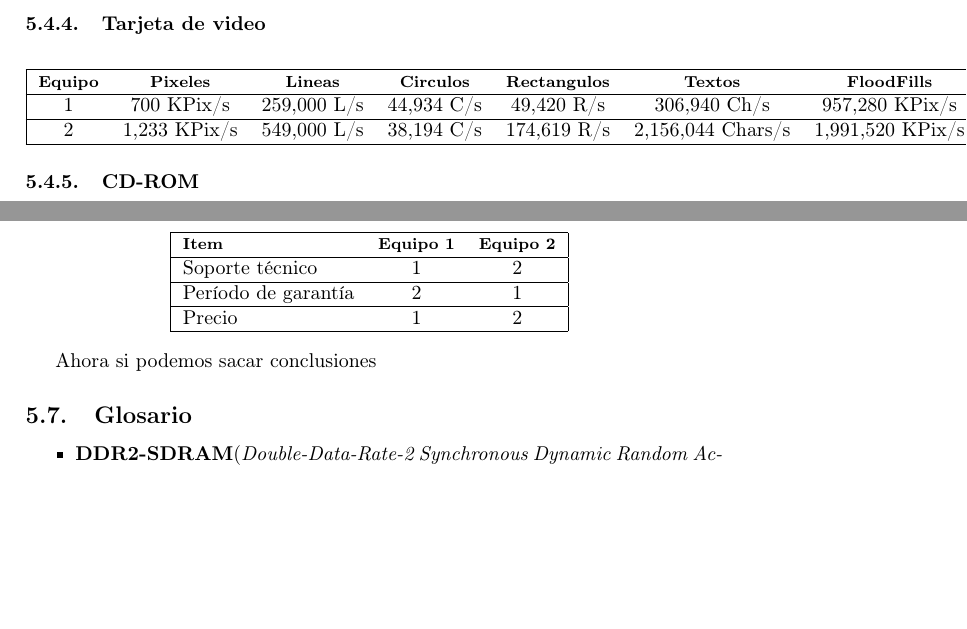
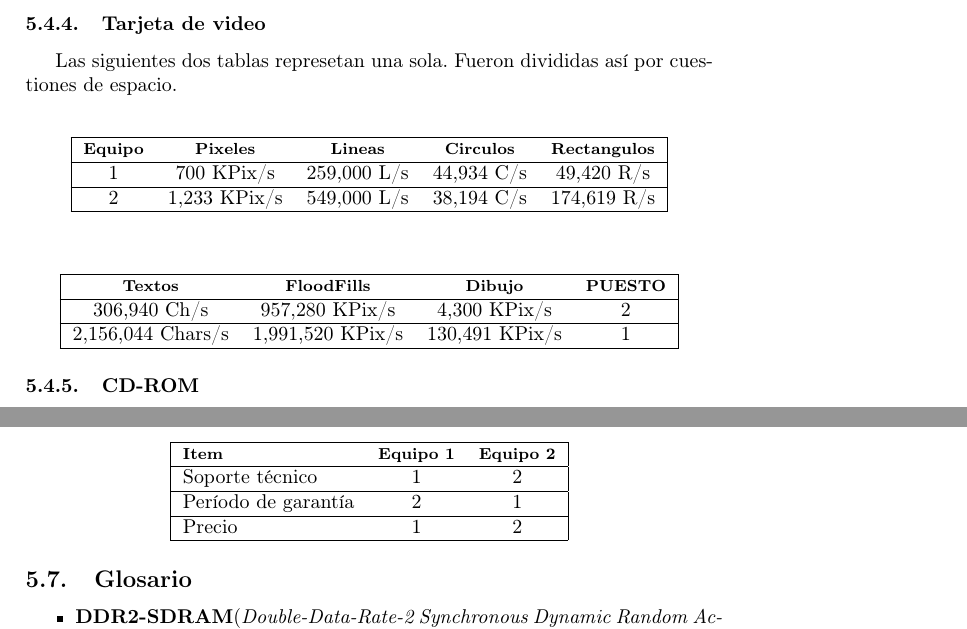
Before and after one commit to luislarrateguy/admrec, a LaTeX document (tp_apx/main.tex, which reads tp_apx/fase3/conclusion.tex, tp_apx/fase3/tablas_comparativas/tablas_comparativas.tex): two parts of pages 54 and 55 of 56, joined at a grey line, cut so that both start at the same text, the shorter picture padded with empty space. Compiled offline with pdfLaTeX.

Commit message:
- Arregladas unas tablas y otras cositas más. - Nacho, dividi por párrafos tu conclusión. Creo que vos también quisiste hacer lo mismo pero te lo olvidaste de dejar la línea en blanco. De última cambialo.

```diff
--- a/tp_apx/fase3/conclusion.tex
+++ b/tp_apx/fase3/conclusion.tex
@@ -26,5 +31,3 @@ Período de garantía & 2 & 1 \\\hline
 Precio & 1 & 2 \\\hline
 \end{tabular}
 \end{center}
-
-Ahora si podemos sacar conclusiones
--- a/tp_apx/fase3/tablas_comparativas/tablas_comparativas.tex
+++ b/tp_apx/fase3/tablas_comparativas/tablas_comparativas.tex
@@ -28,11 +29,23 @@
 \end{center}
 
 \subsubsection{Tarjeta de video}
+Las siguientes dos tablas represetan una sola. Fueron divididas así por cuestiones de espacio.
+\vspace{10px}
+
 \begin{center}
-\begin{tabular}{|ccccccccc|} \hline
-\footnotesize\textbf{Equipo} & \footnotesize\textbf{Pixeles} & \footnotesize\textbf{Lineas} & \footnotesize\textbf{Circulos} & \footnotesize\textbf{Rectangulos} & \footnotesize\textbf{Textos} & \footnotesize\textbf{FloodFills} & \footnotesize\textbf{Dibujo} & \footnotesize\textbf{PUESTO} \\\hline
-1 & 700 KPix/s & 259,000 L/s & 44,934 C/s & 49,420 R/s & 306,940 Ch/s & 957,280 KPix/s & 4,300 KPix/s & 2 \\\hline
-2 & 1,233 KPix/s & 549,000 L/s & 38,194 C/s & 174,619 R/s & 2,156,044 Chars/s & 1,991,520 KPix/s & 130,491 KPix/s & 1 \\\hline
+\begin{tabular}{|ccccc|} \hline
+\footnotesize\textbf{Equipo} & \footnotesize\textbf{Pixeles} & \footnotesize\textbf{Lineas} & \footnotesize\textbf{Circulos} & \footnotesize\textbf{Rectangulos} \\\hline
+1 & 700 KPix/s & 259,000 L/s & 44,934 C/s & 49,420 R/s \\\hline
+2 & 1,233 KPix/s & 549,000 L/s & 38,194 C/s & 174,619 R/s \\\hline
+\end{tabular}
+\end{center}
+\vspace{10px}
+
+\begin{center}
+\begin{tabular}{|cccc|} \hline
+\footnotesize\textbf{Textos} & \footnotesize\textbf{FloodFills} & \footnotesize\textbf{Dibujo} & \footnotesize\textbf{PUESTO} \\\hline
+306,940 Ch/s & 957,280 KPix/s & 4,300 KPix/s & 2 \\\hline
+2,156,044 Chars/s & 1,991,520 KPix/s & 130,491 KPix/s & 1 \\\hline
 \end{tabular}
 \end{center}
 
```
Also changed, not shown: tp_apx/fase3/informacion_general.tex (+8 -6 lines), tp_apx/fase3/conclusion.tex (5 more changed lines), tp_apx/fase3/tablas_comparativas/tablas_comparativas.tex (9 more changed lines).
